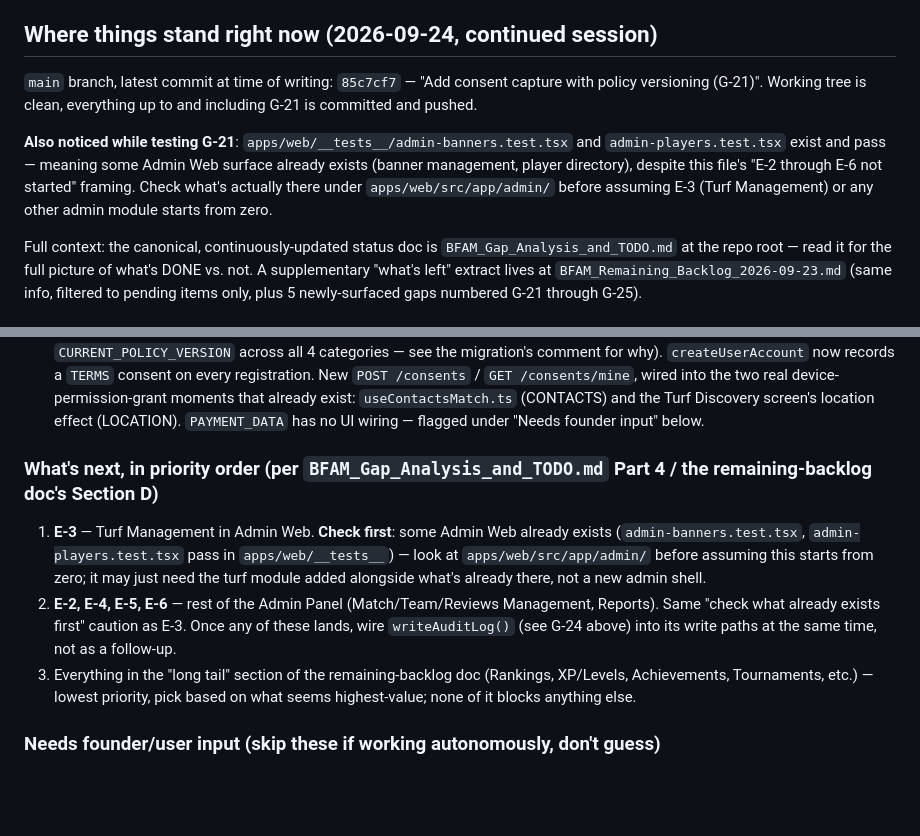
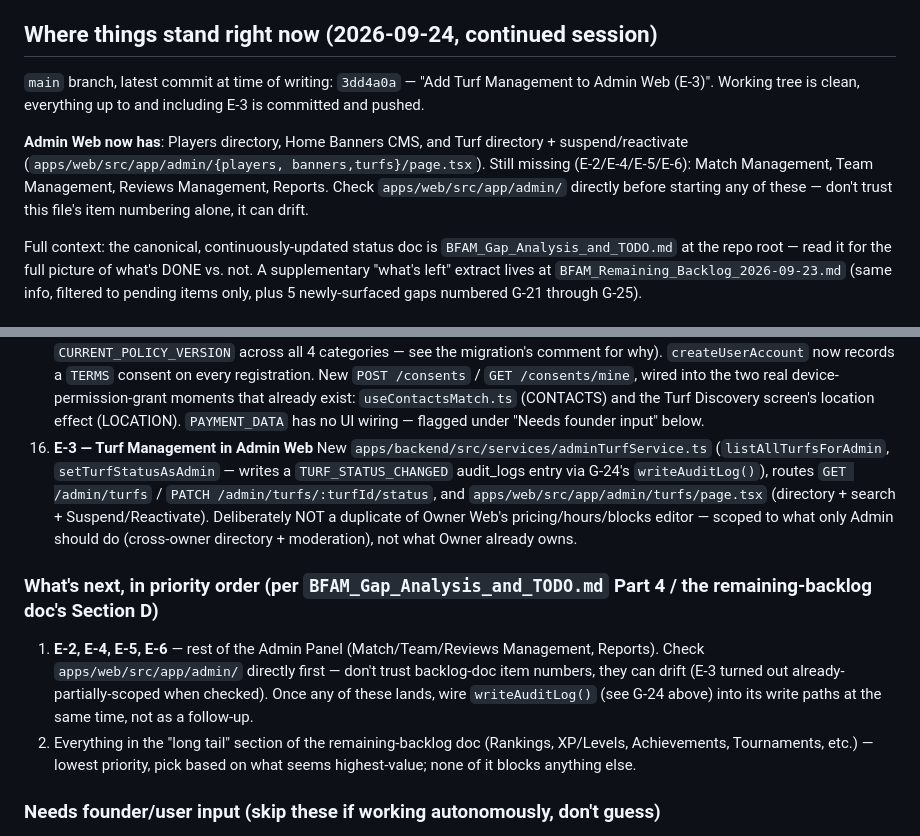
Before and after one commit to Ansh0308/BFAM-Codebase, a Markdown page: .claude/RESUME_STATE.md, 2 parts joined by grey strips. Drawn GitHub-style; blank space fills up the shorter version.

Commit message:
Update RESUME_STATE.md with E-3 completion
Marks E-3 done and points at what's still missing in Admin Web
(Match/Team/Reviews Management, Reports) with a reminder to check the
actual admin directory contents first rather than trusting this
file's backlog-doc item numbering, since E-3 itself turned out to
need less new ground than the original note implied.

Co-Authored-By: Claude Sonnet 5 <noreply@anthropic.com>

```diff
--- a/.claude/RESUME_STATE.md
+++ b/.claude/RESUME_STATE.md
@@ -45,16 +45,16 @@ next available item).
 
 ## Where things stand right now (2026-09-24, continued session)
 
-`main` branch, latest commit at time of writing: `85c7cf7` — "Add
-consent capture with policy versioning (G-21)". Working tree is clean,
-everything up to and including G-21 is committed and pushed.
+`main` branch, latest commit at time of writing: `3dd4a0a` — "Add Turf
+Management to Admin Web (E-3)". Working tree is clean, everything up
+to and including E-3 is committed and pushed.
 
-**Also noticed while testing G-21**: `apps/web/__tests__/admin-banners.test.tsx`
-and `admin-players.test.tsx` exist and pass — meaning some Admin Web
-surface already exists (banner management, player directory), despite
-this file's "E-2 through E-6 not started" framing. Check what's
-actually there under `apps/web/src/app/admin/` before assuming E-3
-(Turf Management) or any other admin module starts from zero.
+**Admin Web now has**: Players directory, Home Banners CMS, and Turf
+directory + suspend/reactivate (`apps/web/src/app/admin/{players,
+banners,turfs}/page.tsx`). Still missing (E-2/E-4/E-5/E-6): Match
+Management, Team Management, Reviews Management, Reports. Check
+`apps/web/src/app/admin/` directly before starting any of these —
+don't trust this file's item numbering alone, it can drift.
 
 Full context: the canonical, continuously-updated status doc is
 `BFAM_Gap_Analysis_and_TODO.md` at the repo root — read it for the full
@@ -167,19 +167,25 @@ pending items only, plus 5 newly-surfaced gaps numbered G-21 through G-25).
     exist: `useContactsMatch.ts` (CONTACTS) and the Turf Discovery
     screen's location effect (LOCATION). `PAYMENT_DATA` has no UI wiring
     — flagged under "Needs founder input" below.
+16. **E-3 — Turf Management in Admin Web**
+    New `apps/backend/src/services/adminTurfService.ts`
+    (`listAllTurfsForAdmin`, `setTurfStatusAsAdmin` — writes a
+    `TURF_STATUS_CHANGED` audit_logs entry via G-24's `writeAuditLog()`),
+    routes `GET /admin/turfs` / `PATCH /admin/turfs/:turfId/status`, and
+    `apps/web/src/app/admin/turfs/page.tsx` (directory + search +
+    Suspend/Reactivate). Deliberately NOT a duplicate of Owner Web's
+    pricing/hours/blocks editor — scoped to what only Admin should do
+    (cross-owner directory + moderation), not what Owner already owns.
 
 ### What's next, in priority order (per `BFAM_Gap_Analysis_and_TODO.md` Part 4 / the remaining-backlog doc's Section D)
 
-1. **E-3** — Turf Management in Admin Web. **Check first**: some Admin
-   Web already exists (`admin-banners.test.tsx`, `admin-players.test.tsx`
-   pass in `apps/web/__tests__`) — look at `apps/web/src/app/admin/`
-   before assuming this starts from zero; it may just need the turf
-   module added alongside what's already there, not a new admin shell.
-2. **E-2, E-4, E-5, E-6** — rest of the Admin Panel (Match/Team/Reviews
-   Management, Reports). Same "check what already exists first" caution
-   as E-3. Once any of these lands, wire `writeAuditLog()` (see G-24
-   above) into its write paths at the same time, not as a follow-up.
-3. Everything in the "long tail" section of the remaining-backlog doc
+1. **E-2, E-4, E-5, E-6** — rest of the Admin Panel (Match/Team/Reviews
+   Management, Reports). Check `apps/web/src/app/admin/` directly first
+   — don't trust backlog-doc item numbers, they can drift (E-3 turned
+   out already-partially-scoped when checked). Once any of these lands,
+   wire `writeAuditLog()` (see G-24 above) into its write paths at the
+   same time, not as a follow-up.
+2. Everything in the "long tail" section of the remaining-backlog doc
    (Rankings, XP/Levels, Achievements, Tournaments, etc.) — lowest
    priority, pick based on what seems highest-value; none of it blocks
    anything else.
```
